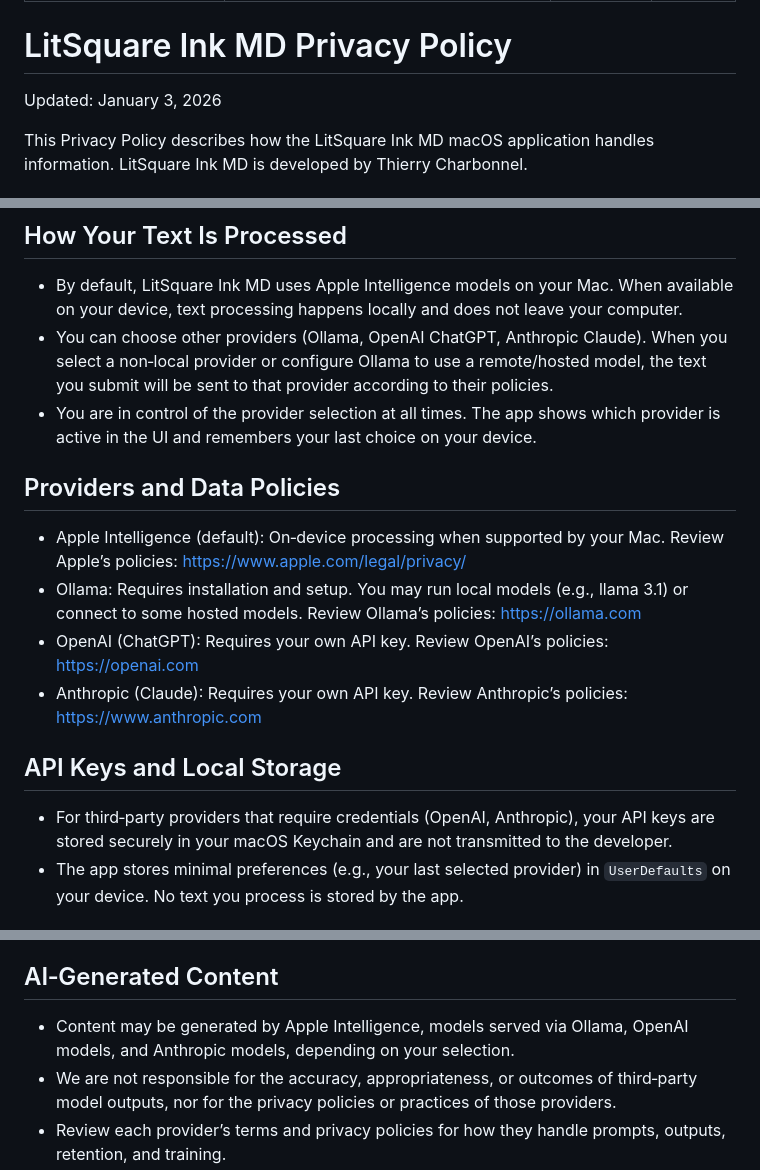
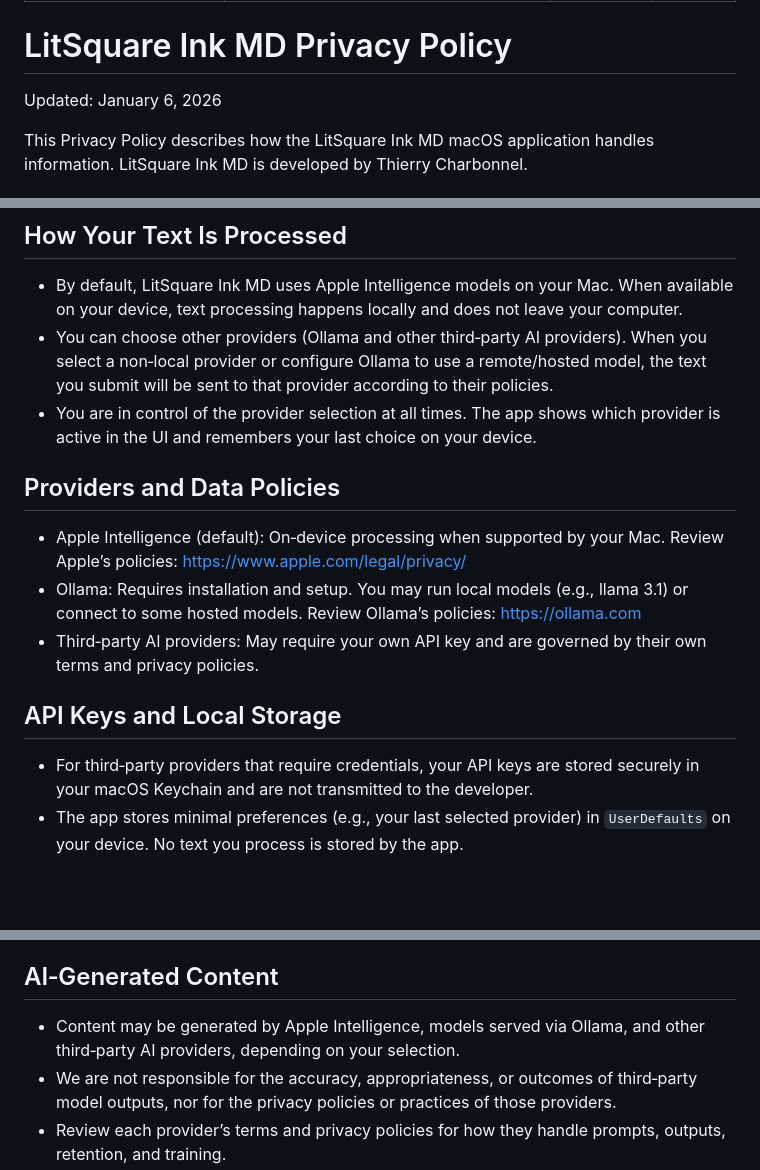
Before and after one commit to thierryc/LitSquare-Ink-MD, a Markdown page: docs/PrivacyPolicy.md, 3 parts joined by grey strips. GitHub-like rendering; blank space fills up the shorter version.

Commit message:
Bump privacy policy date and version

```diff
--- a/docs/PrivacyPolicy.md
+++ b/docs/PrivacyPolicy.md
@@ -7,7 +7,7 @@ version: 1.1.0
 
 # LitSquare Ink MD Privacy Policy
 
-Updated: January 3, 2026
+Updated: January 6, 2026
 
 This Privacy Policy describes how the LitSquare Ink MD macOS application handles information. LitSquare Ink MD is developed by Thierry Charbonnel.
 
@@ -17,17 +17,16 @@ This Privacy Policy describes how the LitSquare Ink MD macOS application handles
 
 ## How Your Text Is Processed
 - By default, LitSquare Ink MD uses Apple Intelligence models on your Mac. When available on your device, text processing happens locally and does not leave your computer.
-- You can choose other providers (Ollama, OpenAI ChatGPT, Anthropic Claude). When you select a non‑local provider or configure Ollama to use a remote/hosted model, the text you submit will be sent to that provider according to their policies.
+- You can choose other providers (Ollama and other third‑party AI providers). When you select a non‑local provider or configure Ollama to use a remote/hosted model, the text you submit will be sent to that provider according to their policies.
 - You are in control of the provider selection at all times. The app shows which provider is active in the UI and remembers your last choice on your device.
 
 ## Providers and Data Policies
 - Apple Intelligence (default): On‑device processing when supported by your Mac. Review Apple’s policies: https://www.apple.com/legal/privacy/
 - Ollama: Requires installation and setup. You may run local models (e.g., llama 3.1) or connect to some hosted models. Review Ollama’s policies: https://ollama.com
-- OpenAI (ChatGPT): Requires your own API key. Review OpenAI’s policies: https://openai.com
-- Anthropic (Claude): Requires your own API key. Review Anthropic’s policies: https://www.anthropic.com
+- Third‑party AI providers: May require your own API key and are governed by their own terms and privacy policies.
 
 ## API Keys and Local Storage
-- For third‑party providers that require credentials (OpenAI, Anthropic), your API keys are stored securely in your macOS Keychain and are not transmitted to the developer.
+- For third‑party providers that require credentials, your API keys are stored securely in your macOS Keychain and are not transmitted to the developer.
 - The app stores minimal preferences (e.g., your last selected provider) in `UserDefaults` on your device. No text you process is stored by the app.
 
 ## Location Data
@@ -40,7 +39,7 @@ This Privacy Policy describes how the LitSquare Ink MD macOS application handles
 - The app may contain links to third‑party websites. We are not responsible for the content, privacy policies, or practices of external sites.
 
 ## AI‑Generated Content
-- Content may be generated by Apple Intelligence, models served via Ollama, OpenAI models, and Anthropic models, depending on your selection.
+- Content may be generated by Apple Intelligence, models served via Ollama, and other third‑party AI providers, depending on your selection.
 - We are not responsible for the accuracy, appropriateness, or outcomes of third‑party model outputs, nor for the privacy policies or practices of those providers.
 - Review each provider’s terms and privacy policies for how they handle prompts, outputs, retention, and training.
 
```
Also changed, not shown: other parts of docs/PrivacyPolicy.md (+2 -2 lines).
